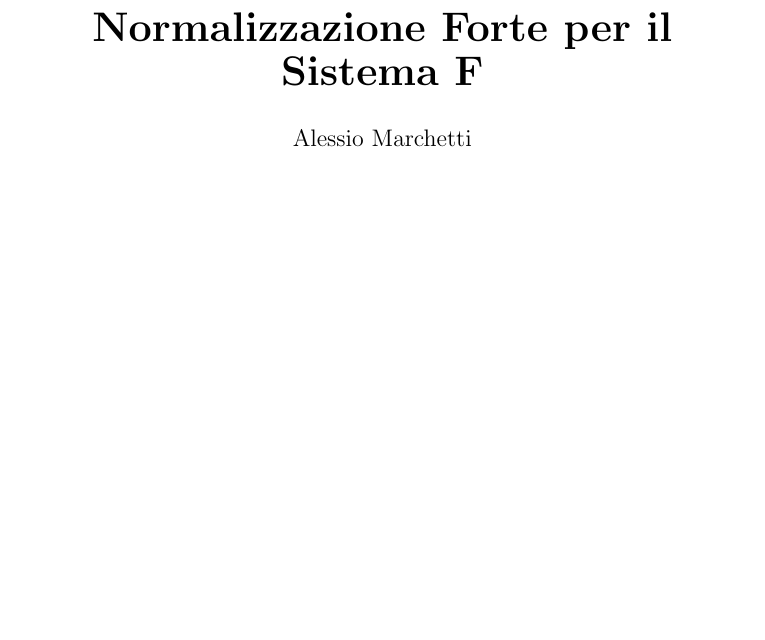
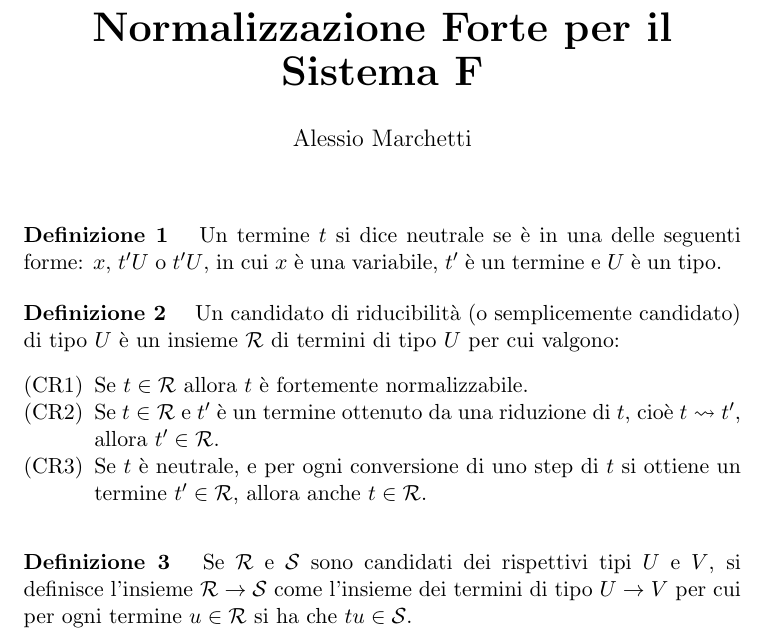
Before and after one commit to Teiolass/system-f, a LaTeX document (first.tex, which reads mstyle.sty): part of the page, cut so that both start at the same text, the shorter picture padded with empty space. Compiled offline with pdfLaTeX.

Commit message:
prime definizioni

```diff
--- a/first.tex
+++ b/first.tex
@@ -1,7 +1,4 @@
 \documentclass[]{marticle}
-\usepackage[utf8]{inputenc}
-\usepackage[italian]{babel}
-\usepackage{amssymb}
 \usepackage{mstyle}
 
 \title{\textbf{\huge Normalizzazione Forte per il Sistema F}}
@@ -11,4 +8,29 @@
 \begin{document}
 \maketitle
 
+\begin{block}[Definizione]
+    Un termine $t$ si dice neutrale se \`e in una delle seguenti forme: $x$,
+    $t'U$ o $t'U$, in cui $x$ \`e una variabile, $t'$ \`e un termine e $U$ \`e
+    un tipo.
+\end{block}
+
+\begin{block}[Definizione]
+    Un candidato di riducibilit\`a (o semplicemente candidato) di tipo $U$ \`e
+    un insieme $\can{R}$ di termini di tipo $U$ per cui valgono:
+    \begin{nlist}[CR1]
+        \item Se $t\in\can{R}$ allora $t$ \`e fortemente normalizzabile.
+        \item Se $t\in\can{R}$ e $t'$ \`e un termine ottenuto da una riduzione
+            di $t$, cio\`e $t\reduce t'$, allora $t'\in\can{R}$.
+        \item  Se $t$ \`e neutrale, e per ogni conversione di uno step di $t$ si
+            ottiene un termine $t'\in\can{R}$, allora anche $t\in\can{R}$.
+    \end{nlist}
+\end{block}
+
+\begin{block}[Definizione]
+    Se $\can{R}$ e $\can{S}$ sono candidati dei rispettivi tipi $U$ e $V$, si
+    definisce l'insieme $\can{R}\rightarrow\can{S}$ come l'insieme dei termini
+    di tipo $U\rightarrow V$ per cui per ogni termine $u\in\can{R}$ si ha che
+    $tu\in\can{S}$.
+\end{block}
+
 \end{document}
--- a/mstyle.sty
+++ b/mstyle.sty
@@ -1,6 +1,9 @@
 \NeedsTeXFormat{LaTeX2e}
 \ProvidesPackage{mstyle}[]
 
+\usepackage[utf8]{inputenc}
+\usepackage[italian]{babel}
+\usepackage{amssymb}
 \usepackage{enumerate}
 \usepackage{amsmath}
 \usepackage{color}
@@ -12,7 +15,8 @@
 \graphicspath{ {./images/} }
 
 \newcounter{basicblock}[section]
-\renewcommand{\thebasicblock}{\thesection.\arabic{basicblock}}
+% \renewcommand{\thebasicblock}{\thesection.\arabic{basicblock}}
+\renewcommand{\thebasicblock}{\arabic{basicblock}}
 \newenvironment{block}[1][]
 {\refstepcounter{basicblock}\par\medskip\noindent\textbf{#1~\thebasicblock}\quad}
 {
@@ -26,19 +30,18 @@
     \setlength{\parsep}{0pt}}
 {\end{enumerate}}
 
-\newcommand{\vect}{\overrightarrow}
 \renewcommand{\implies}{\Rightarrow}
 \let\forallalias\forall
 \renewcommand{\forall}{\forallalias\ }
 \newcommand{\setof}[1]{\{#1\}}
 \newcommand{\prob}[1]{\mathbb{P}\ [#1]}
 \def\code#1{\texttt{#1}}
-\newcommand{\Z}{\mathbb{Z}}
 \newcommand{\ind}{\mathds{1}}
 \newcommand{\st}{\ \$\ }
+\newcommand{\can}[1]{\mathcal{#1}}
+\newcommand{\reduce}{\rightsquigarrow}
 \lstset{
     frame=l,
-    language=Python,
     basicstyle=\fontsize{9}{9}\selectfont\ttfamily,
     aboveskip=3mm,
     belowskip=3mm,
```
Also changed, not shown: strong-norm.pdf, mstyle.sty (2 more changed lines).
